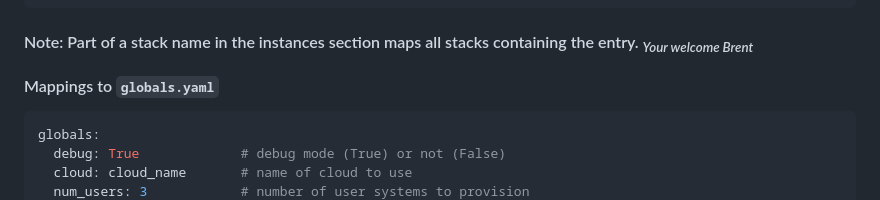
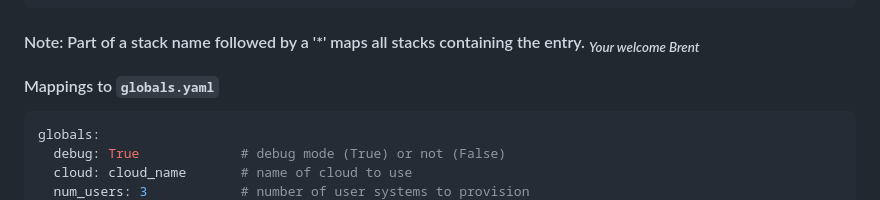
Before and after one commit to gacybercenter/range-provisioner, a Markdown page: README.md, the part around the change. Drawn GitHub-style.

Commit message:
chore: Updatedthe readme to show the '*' change.

````diff
--- a/README.md
+++ b/README.md
@@ -125,7 +125,7 @@ parameters:
       - Test_Range.Test_Name.2
       - Test_Range.Test_Name.3
 ```
-#### Note: Part of a stack name in the instances section maps all stacks containing the entry. <sub><i>Your welcome Brent</i></sub>
+#### Note: Part of a stack name followed by a '*' maps all stacks containing the entry. <sub><i>Your welcome Brent</i></sub>
 
 
 #### Mappings to `globals.yaml`
````
